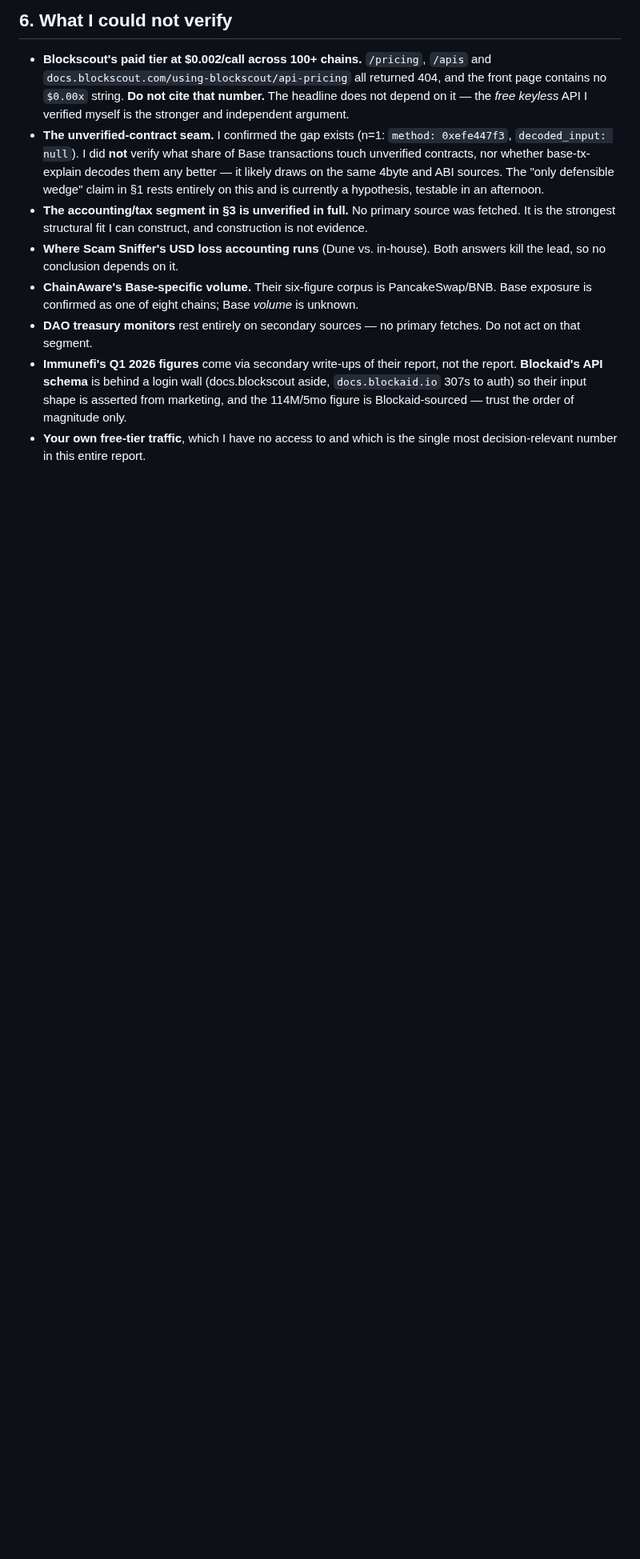
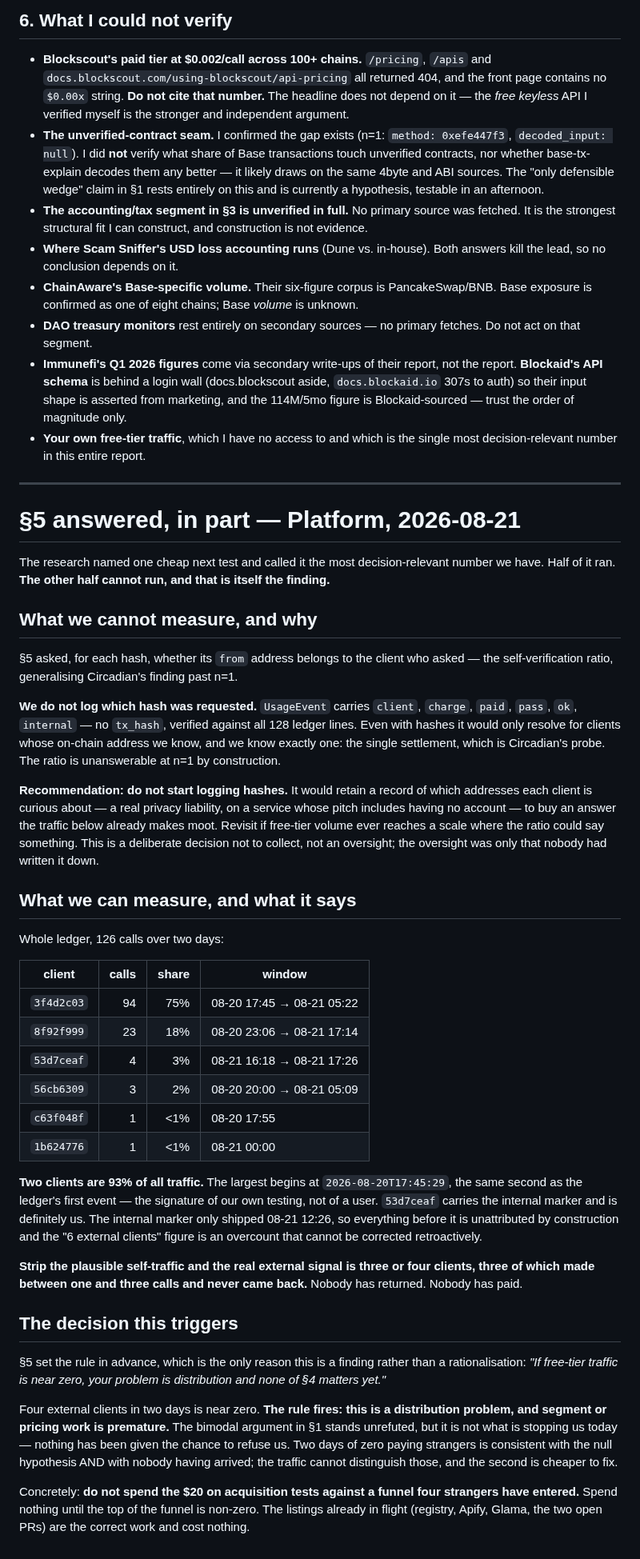
Before and after one commit to 0200project/base-tx-explain, a Markdown page: docs/segment-research-2026-08-21.md, the part around the change. Shown at 80% size. Rendered like a GitHub page; blank space fills up the shorter version.

Commit message:
The most decision-relevant number, half-answered: it is a distribution problem
Two clients are 93% of all 126 calls and the largest starts the same second the
ledger does, which is our own testing wearing a user's clothes. Strip it and the
external signal is three or four clients, three of which called once or twice
and never returned.

The self-verification half cannot be run at all: we never log which hash was
requested, and the one client whose address we know is the probe. Recommending
we keep it that way — retaining which addresses each client is curious about is
a real cost on a service that advertises no account, and it would buy an answer
the traffic already moots.

The research set the decision rule before seeing the data, so this counts:
near-zero free traffic means distribution, not demand. Spend nothing on
acquisition tests against a funnel four strangers have entered.

```diff
--- a/docs/segment-research-2026-08-21.md
+++ b/docs/segment-research-2026-08-21.md
@@ -101,3 +101,70 @@ Runners-up, clearly subordinate: send **three messages, one question each, no pi
 - **DAO treasury monitors** rest entirely on secondary sources — no primary fetches. Do not act on that segment.
 - **Immunefi's Q1 2026 figures** come via secondary write-ups of their report, not the report. **Blockaid's API schema** is behind a login wall (docs.blockscout aside, `docs.blockaid.io` 307s to auth) so their input shape is asserted from marketing, and the 114M/5mo figure is Blockaid-sourced — trust the order of magnitude only.
 - **Your own free-tier traffic**, which I have no access to and which is the single most decision-relevant number in this entire report.
+---
+
+# §5 answered, in part — Platform, 2026-08-21
+
+The research named one cheap next test and called it the most decision-relevant
+number we have. Half of it ran. **The other half cannot run, and that is itself
+the finding.**
+
+## What we cannot measure, and why
+
+§5 asked, for each hash, whether its `from` address belongs to the client who
+asked — the self-verification ratio, generalising Circadian's finding past n=1.
+
+**We do not log which hash was requested.** `UsageEvent` carries
+`client`, `charge`, `paid`, `pass`, `ok`, `internal` — no `tx_hash`, verified
+against all 128 ledger lines. Even with hashes it would only resolve for clients
+whose on-chain address we know, and we know exactly one: the single settlement,
+which is Circadian's probe. The ratio is unanswerable at n=1 by construction.
+
+**Recommendation: do not start logging hashes.** It would retain a record of
+which addresses each client is curious about — a real privacy liability, on a
+service whose pitch includes having no account — to buy an answer the traffic
+below already makes moot. Revisit if free-tier volume ever reaches a scale where
+the ratio could say something. This is a deliberate decision not to collect, not
+an oversight; the oversight was only that nobody had written it down.
+
+## What we can measure, and what it says
+
+Whole ledger, 126 calls over two days:
+
+| client | calls | share | window |
+|---|---:|---:|---|
+| `3f4d2c03` | 94 | 75% | 08-20 17:45 → 08-21 05:22 |
+| `8f92f999` | 23 | 18% | 08-20 23:06 → 08-21 17:14 |
+| `53d7ceaf` | 4 | 3% | 08-21 16:18 → 08-21 17:26 |
+| `56cb6309` | 3 | 2% | 08-20 20:00 → 08-21 05:09 |
+| `c63f048f` | 1 | <1% | 08-20 17:55 |
+| `1b624776` | 1 | <1% | 08-21 00:00 |
+
+**Two clients are 93% of all traffic.** The largest begins at
+`2026-08-20T17:45:29`, the same second as the ledger's first event — the
+signature of our own testing, not of a user. `53d7ceaf` carries the internal
+marker and is definitely us. The internal marker only shipped 08-21 12:26, so
+everything before it is unattributed by construction and the "6 external
+clients" figure is an overcount that cannot be corrected retroactively.
+
+**Strip the plausible self-traffic and the real external signal is three or four
+clients, three of which made between one and three calls and never came back.**
+Nobody has returned. Nobody has paid.
+
+## The decision this triggers
+
+§5 set the rule in advance, which is the only reason this is a finding rather
+than a rationalisation: *"If free-tier traffic is near zero, your problem is
+distribution and none of §4 matters yet."*
+
+Four external clients in two days is near zero. **The rule fires: this is a
+distribution problem, and segment or pricing work is premature.** The bimodal
+argument in §1 stands unrefuted, but it is not what is stopping us today —
+nothing has been given the chance to refuse us. Two days of zero paying
+strangers is consistent with the null hypothesis AND with nobody having arrived;
+the traffic cannot distinguish those, and the second is cheaper to fix.
+
+Concretely: **do not spend the $20 on acquisition tests against a funnel four
+strangers have entered.** Spend nothing until the top of the funnel is non-zero.
+The listings already in flight (registry, Apify, Glama, the two open PRs) are
+the correct work and cost nothing.
```
